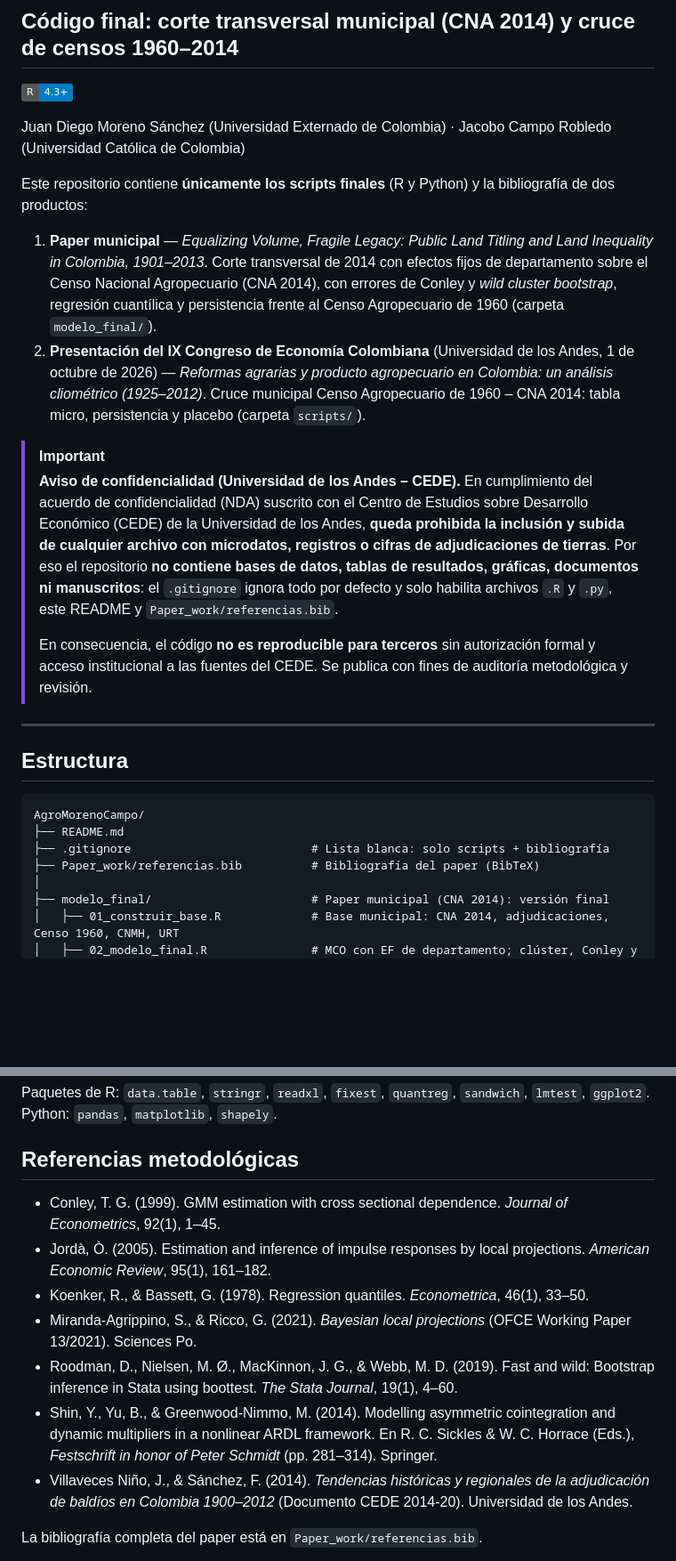
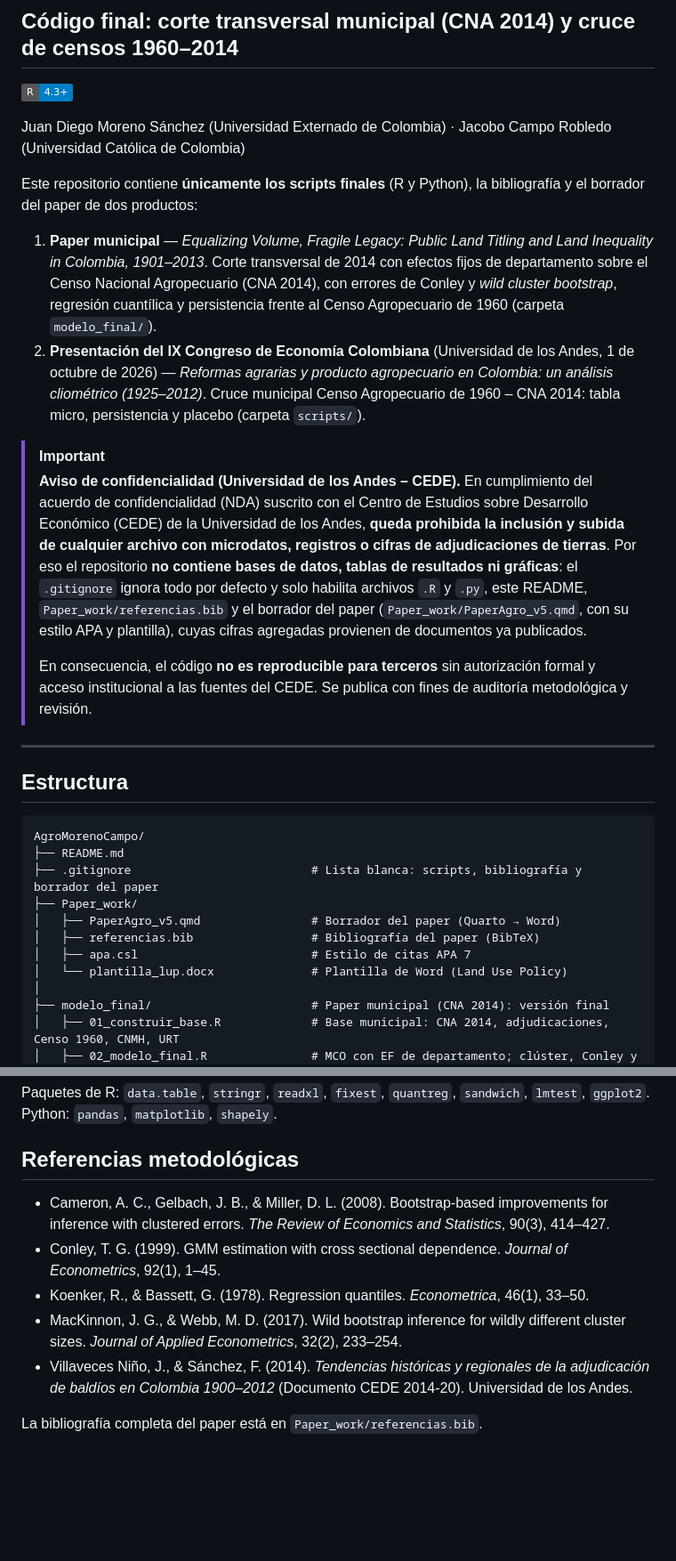
Before and after one commit to juan-moreno31/InvAgroMorenoCampo, a Markdown page: README.md, 2 parts joined by grey strips. Shown at 89% size. Rendered like a GitHub page; badges without logos; blank space fills up the shorter version.

Commit message:
README: referencias metodologicas solo de los metodos usados y aviso NDA actualizado
- Quita Jorda (2005), Miranda-Agrippino y Ricco (2021), Shin et al. (2014)
  y Roodman et al. (2019): corresponden al bloque macro (LP, BLP, NARDL) y a
  boottest, que no estan en el repositorio.
- Agrega Cameron, Gelbach y Miller (2008) y MacKinnon y Webb (2017), usados
  en el wild cluster bootstrap de modelo_final/02_modelo_final.R.
- El aviso NDA y la estructura ahora reflejan que el borrador del paper
  (Paper_work/PaperAgro_v5.qmd) forma parte del repositorio.

````diff
--- a/README.md
+++ b/README.md
@@ -5,14 +5,14 @@
 
 Juan Diego Moreno Sánchez (Universidad Externado de Colombia) · Jacobo Campo Robledo (Universidad Católica de Colombia)
 
-Este repositorio contiene **únicamente los scripts finales** (R y Python) y la bibliografía de dos productos:
+Este repositorio contiene **únicamente los scripts finales** (R y Python), la bibliografía y el borrador del paper de dos productos:
 
 1. **Paper municipal** — *Equalizing Volume, Fragile Legacy: Public Land Titling and Land Inequality in Colombia, 1901–2013*. Corte transversal de 2014 con efectos fijos de departamento sobre el Censo Nacional Agropecuario (CNA 2014), con errores de Conley y *wild cluster bootstrap*, regresión cuantílica y persistencia frente al Censo Agropecuario de 1960 (carpeta `modelo_final/`).
 2. **Presentación del IX Congreso de Economía Colombiana** (Universidad de los Andes, 1 de octubre de 2026) — *Reformas agrarias y producto agropecuario en Colombia: un análisis cliométrico (1925–2012)*. Cruce municipal Censo Agropecuario de 1960 – CNA 2014: tabla micro, persistencia y placebo (carpeta `scripts/`).
 
 > [!IMPORTANT]
 > **Aviso de confidencialidad (Universidad de los Andes – CEDE).**
-> En cumplimiento del acuerdo de confidencialidad (NDA) suscrito con el Centro de Estudios sobre Desarrollo Económico (CEDE) de la Universidad de los Andes, **queda prohibida la inclusión y subida de cualquier archivo con microdatos, registros o cifras de adjudicaciones de tierras**. Por eso el repositorio **no contiene bases de datos, tablas de resultados, gráficas, documentos ni manuscritos**: el `.gitignore` ignora todo por defecto y solo habilita archivos `.R` y `.py`, este README y `Paper_work/referencias.bib`.
+> En cumplimiento del acuerdo de confidencialidad (NDA) suscrito con el Centro de Estudios sobre Desarrollo Económico (CEDE) de la Universidad de los Andes, **queda prohibida la inclusión y subida de cualquier archivo con microdatos, registros o cifras de adjudicaciones de tierras**. Por eso el repositorio **no contiene bases de datos, tablas de resultados ni gráficas**: el `.gitignore` ignora todo por defecto y solo habilita archivos `.R` y `.py`, este README, `Paper_work/referencias.bib` y el borrador del paper (`Paper_work/PaperAgro_v5.qmd`, con su estilo APA y plantilla), cuyas cifras agregadas provienen de documentos ya publicados.
 >
 > En consecuencia, el código **no es reproducible para terceros** sin autorización formal y acceso institucional a las fuentes del CEDE. Se publica con fines de auditoría metodológica y revisión.
 
@@ -23,8 +23,12 @@ Este repositorio contiene **únicamente los scripts finales** (R y Python) y la
 ```text
 AgroMorenoCampo/
 ├── README.md
-├── .gitignore                          # Lista blanca: solo scripts + bibliografía
-├── Paper_work/referencias.bib          # Bibliografía del paper (BibTeX)
+├── .gitignore                          # Lista blanca: scripts, bibliografía y borrador del paper
+├── Paper_work/
+│   ├── PaperAgro_v5.qmd                # Borrador del paper (Quarto → Word)
+│   ├── referencias.bib                 # Bibliografía del paper (BibTeX)
+│   ├── apa.csl                         # Estilo de citas APA 7
+│   └── plantilla_lup.docx              # Plantilla de Word (Land Use Policy)
 │
 ├── modelo_final/                       # Paper municipal (CNA 2014): versión final
 │   ├── 01_construir_base.R             # Base municipal: CNA 2014, adjudicaciones, Censo 1960, CNMH, URT
@@ -86,12 +90,10 @@ Python: `pandas`, `matplotlib`, `shapely`.
 
 ## Referencias metodológicas
 
+* Cameron, A. C., Gelbach, J. B., & Miller, D. L. (2008). Bootstrap-based improvements for inference with clustered errors. *The Review of Economics and Statistics*, 90(3), 414–427.
 * Conley, T. G. (1999). GMM estimation with cross sectional dependence. *Journal of Econometrics*, 92(1), 1–45.
-* Jordà, Ò. (2005). Estimation and inference of impulse responses by local projections. *American Economic Review*, 95(1), 161–182.
 * Koenker, R., & Bassett, G. (1978). Regression quantiles. *Econometrica*, 46(1), 33–50.
-* Miranda-Agrippino, S., & Ricco, G. (2021). *Bayesian local projections* (OFCE Working Paper 13/2021). Sciences Po.
-* Roodman, D., Nielsen, M. Ø., MacKinnon, J. G., & Webb, M. D. (2019). Fast and wild: Bootstrap inference in Stata using boottest. *The Stata Journal*, 19(1), 4–60.
-* Shin, Y., Yu, B., & Greenwood-Nimmo, M. (2014). Modelling asymmetric cointegration and dynamic multipliers in a nonlinear ARDL framework. En R. C. Sickles & W. C. Horrace (Eds.), *Festschrift in honor of Peter Schmidt* (pp. 281–314). Springer.
+* MacKinnon, J. G., & Webb, M. D. (2017). Wild bootstrap inference for wildly different cluster sizes. *Journal of Applied Econometrics*, 32(2), 233–254.
 * Villaveces Niño, J., & Sánchez, F. (2014). *Tendencias históricas y regionales de la adjudicación de baldíos en Colombia 1900–2012* (Documento CEDE 2014-20). Universidad de los Andes.
 
 La bibliografía completa del paper está en `Paper_work/referencias.bib`.
````
